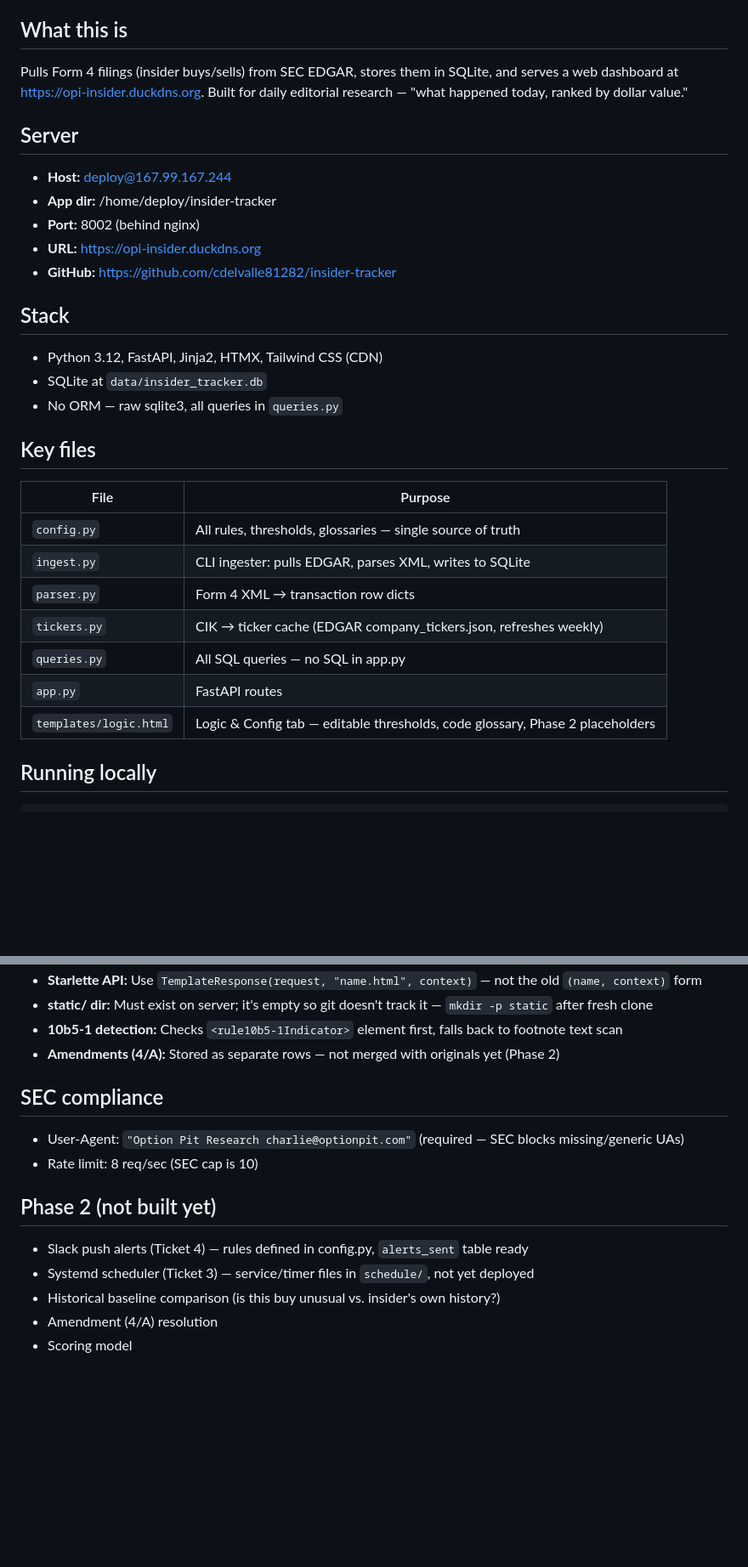
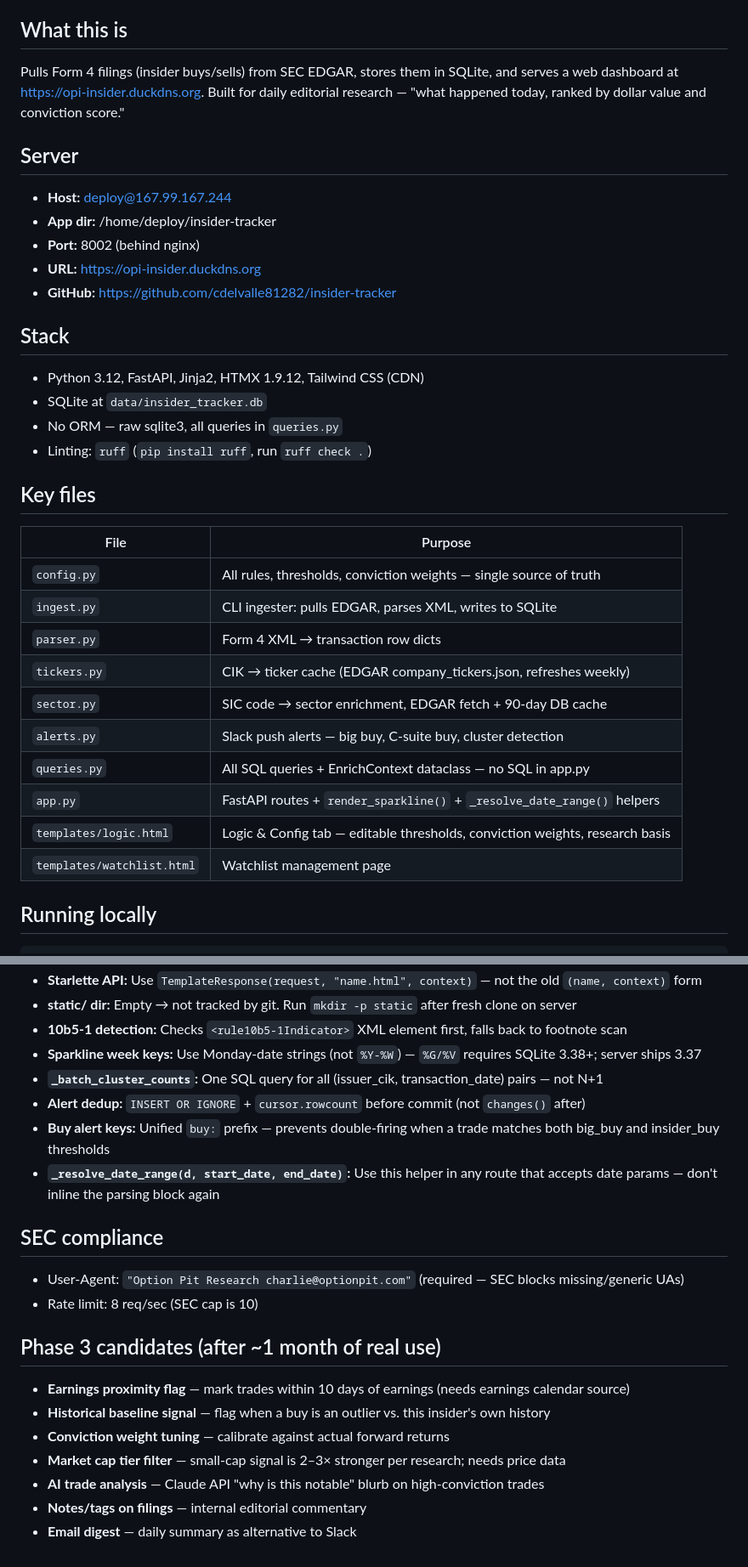
Before and after one commit to cdelvalle81282/insider-tracker, a Markdown page: CLAUDE.md, 2 parts joined by grey strips. Shown at 85% size. GitHub-like rendering; blank space fills up the shorter version.

```diff
--- a/CLAUDE.md
+++ b/CLAUDE.md
@@ -4,7 +4,7 @@ SEC Form 4 insider trading dashboard for Option Pit Research editorial use.
 
 ## What this is
 
-Pulls Form 4 filings (insider buys/sells) from SEC EDGAR, stores them in SQLite, and serves a web dashboard at https://opi-insider.duckdns.org. Built for daily editorial research — "what happened today, ranked by dollar value."
+Pulls Form 4 filings (insider buys/sells) from SEC EDGAR, stores them in SQLite, and serves a web dashboard at https://opi-insider.duckdns.org. Built for daily editorial research — "what happened today, ranked by dollar value and conviction score."
 
 ## Server
 
@@ -16,21 +16,25 @@ Pulls Form 4 filings (insider buys/sells) from SEC EDGAR, stores them in SQLite,
 
 ## Stack
 
-- Python 3.12, FastAPI, Jinja2, HTMX, Tailwind CSS (CDN)
+- Python 3.12, FastAPI, Jinja2, HTMX 1.9.12, Tailwind CSS (CDN)
 - SQLite at `data/insider_tracker.db`
 - No ORM — raw sqlite3, all queries in `queries.py`
+- Linting: `ruff` (`pip install ruff`, run `ruff check .`)
 
 ## Key files
 
 | File | Purpose |
 |------|---------|
-| `config.py` | All rules, thresholds, glossaries — single source of truth |
+| `config.py` | All rules, thresholds, conviction weights — single source of truth |
 | `ingest.py` | CLI ingester: pulls EDGAR, parses XML, writes to SQLite |
 | `parser.py` | Form 4 XML → transaction row dicts |
 | `tickers.py` | CIK → ticker cache (EDGAR company_tickers.json, refreshes weekly) |
-| `queries.py` | All SQL queries — no SQL in app.py |
-| `app.py` | FastAPI routes |
-| `templates/logic.html` | Logic & Config tab — editable thresholds, code glossary, Phase 2 placeholders |
+| `sector.py` | SIC code → sector enrichment, EDGAR fetch + 90-day DB cache |
+| `alerts.py` | Slack push alerts — big buy, C-suite buy, cluster detection |
+| `queries.py` | All SQL queries + EnrichContext dataclass — no SQL in app.py |
+| `app.py` | FastAPI routes + `render_sparkline()` + `_resolve_date_range()` helpers |
+| `templates/logic.html` | Logic & Config tab — editable thresholds, conviction weights, research basis |
+| `templates/watchlist.html` | Watchlist management page |
 
 ## Running locally
 
@@ -99,17 +134,23 @@ All tunable parameters live in `config.py`. The `/logic` page in the dashboard r
 - **Starlette API:** Use `TemplateResponse(request, "name.html", context)` — not the old `(name, context)` form
-- **static/ dir:** Must exist on server; it's empty so git doesn't track it — `mkdir -p static` after fresh clone
-- **10b5-1 detection:** Checks `<rule10b5-1Indicator>` element first, falls back to footnote text scan
-- **Amendments (4/A):** Stored as separate rows — not merged with originals yet (Phase 2)
+- **static/ dir:** Empty → not tracked by git. Run `mkdir -p static` after fresh clone on server
+- **10b5-1 detection:** Checks `<rule10b5-1Indicator>` XML element first, falls back to footnote scan
+- **Sparkline week keys:** Use Monday-date strings (not `%Y-%W`) — `%G/%V` requires SQLite 3.38+; server ships 3.37
+- **`_batch_cluster_counts`:** One SQL query for all (issuer_cik, transaction_date) pairs — not N+1
+- **Alert dedup:** `INSERT OR IGNORE` + `cursor.rowcount` before commit (not `changes()` after)
+- **Buy alert keys:** Unified `buy:` prefix — prevents double-firing when a trade matches both big_buy and insider_buy thresholds
+- **`_resolve_date_range(d, start_date, end_date)`:** Use this helper in any route that accepts date params — don't inline the parsing block again
 
 ## SEC compliance
 
 - User-Agent: `"Option Pit Research charlie@optionpit.com"` (required — SEC blocks missing/generic UAs)
 - Rate limit: 8 req/sec (SEC cap is 10)
 
-## Phase 2 (not built yet)
+## Phase 3 candidates (after ~1 month of real use)
 
-- Slack push alerts (Ticket 4) — rules defined in config.py, `alerts_sent` table ready
-- Systemd scheduler (Ticket 3) — service/timer files in `schedule/`, not yet deployed
-- Historical baseline comparison (is this buy unusual vs. insider's own history?)
-- Amendment (4/A) resolution
-- Scoring model
+- **Earnings proximity flag** — mark trades within 10 days of earnings (needs earnings calendar source)
+- **Historical baseline signal** — flag when a buy is an outlier vs. this insider's own history
+- **Conviction weight tuning** — calibrate against actual forward returns
+- **Market cap tier filter** — small-cap signal is 2–3× stronger per research; needs price data
+- **AI trade analysis** — Claude API "why is this notable" blurb on high-conviction trades
+- **Notes/tags on filings** — internal editorial commentary
+- **Email digest** — daily summary as alternative to Slack
```
Also changed, not shown: other parts of CLAUDE.md (+41 -10 lines).
